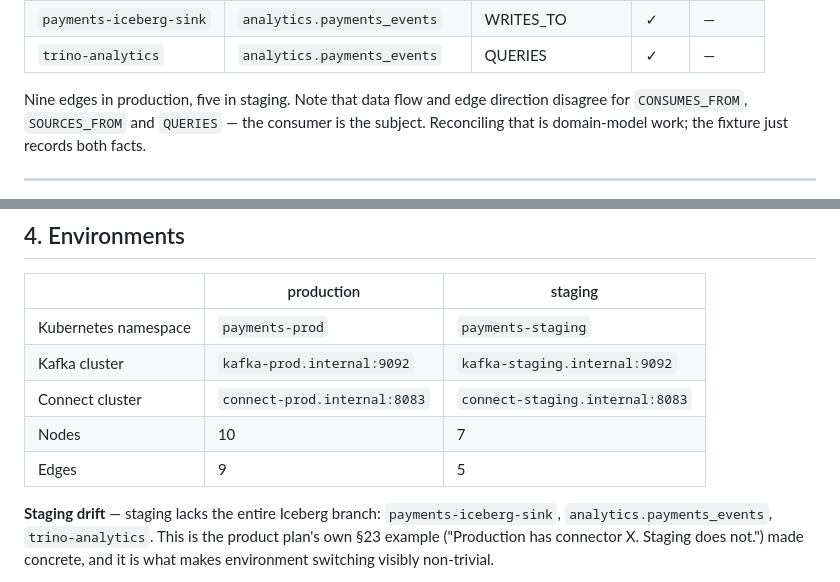
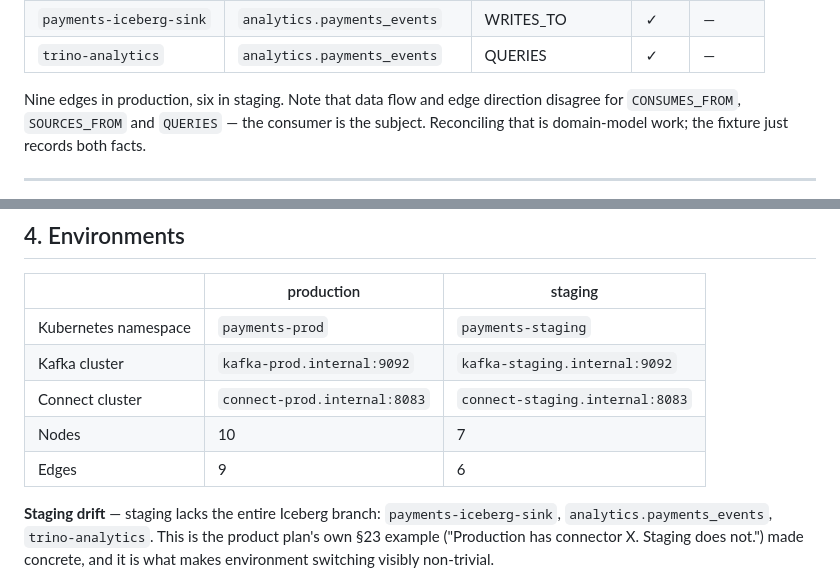
Before and after one commit to nodqora/nodqora, a Markdown page: docs/reference-pipeline.md, 2 parts joined by grey strips. Drawn GitHub-style.

Commit message:
docs: correct the staging edge count in the reference pipeline
Staging was recorded as having 5 edges in both the §3 prose and the §4
environments table. Staging drops only the Iceberg branch — 3 of the 9
production edges — leaving 6, which is also what the §3 table's own staging
checkmarks count.

Found while building the canvas prototype for issue #7, which renders 6.

Co-Authored-By: Claude Opus 5 (1M context) <noreply@anthropic.com>
Claude-Session: https://claude.ai/code/session_01CTrbAeijXusQCE6sCP4aTh

```diff
--- a/docs/reference-pipeline.md
+++ b/docs/reference-pipeline.md
@@ -88,7 +88,7 @@ mixed; no MVP feature may assume every node has an adapter behind it.
 | `payments-iceberg-sink` | `analytics.payments_events` | WRITES_TO | ✓ | — |
 | `trino-analytics` | `analytics.payments_events` | QUERIES | ✓ | — |
 
-Nine edges in production, five in staging. Note that data flow and edge
+Nine edges in production, six in staging. Note that data flow and edge
 direction disagree for `CONSUMES_FROM`, `SOURCES_FROM` and `QUERIES` — the
 consumer is the subject. Reconciling that is domain-model work; the fixture
 just records both facts.
@@ -103,7 +103,7 @@ just records both facts.
 | Kafka cluster | `kafka-prod.internal:9092` | `kafka-staging.internal:9092` |
 | Connect cluster | `connect-prod.internal:8083` | `connect-staging.internal:8083` |
 | Nodes | 10 | 7 |
-| Edges | 9 | 5 |
+| Edges | 9 | 6 |
 
 **Staging drift** — staging lacks the entire Iceberg branch:
 `payments-iceberg-sink`, `analytics.payments_events`, `trino-analytics`. This is
```
